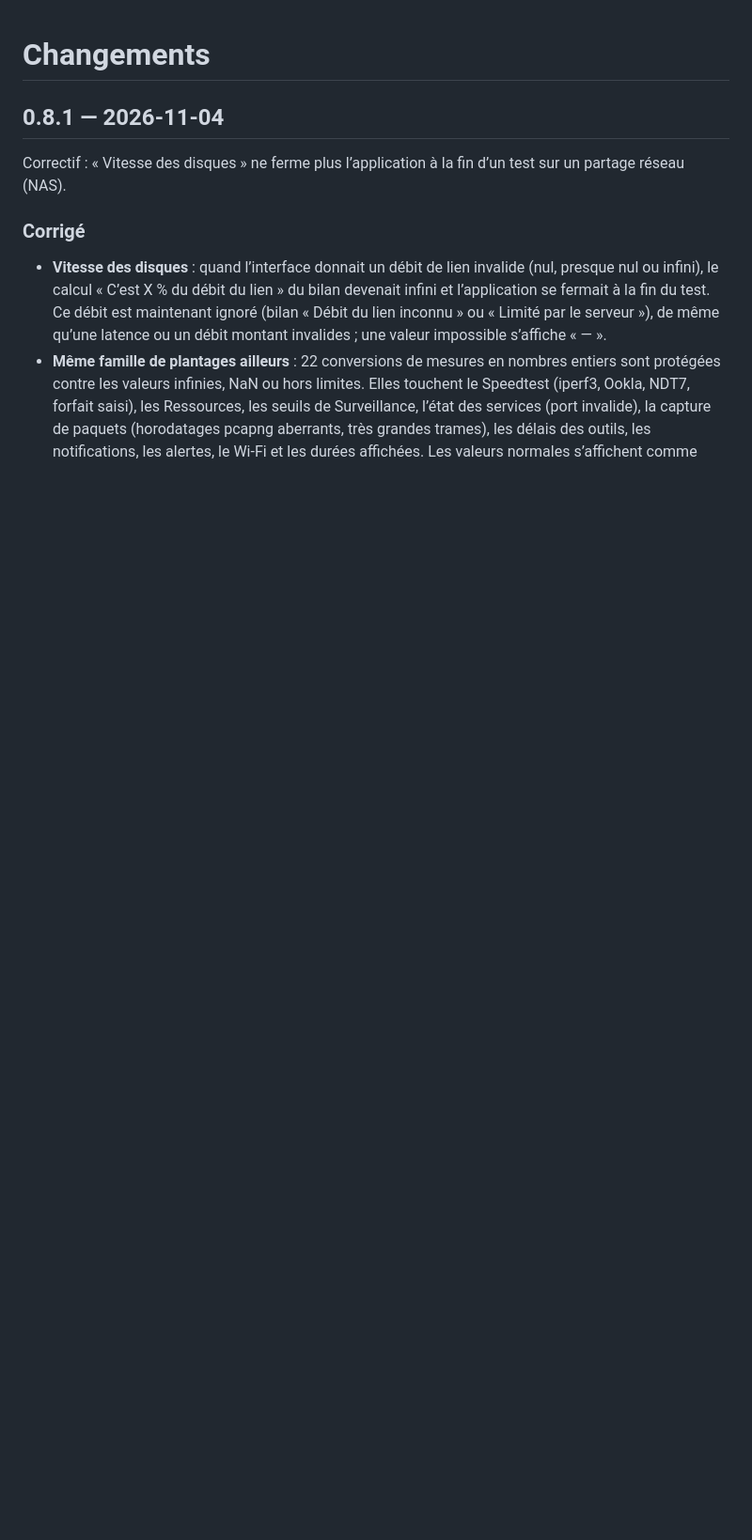
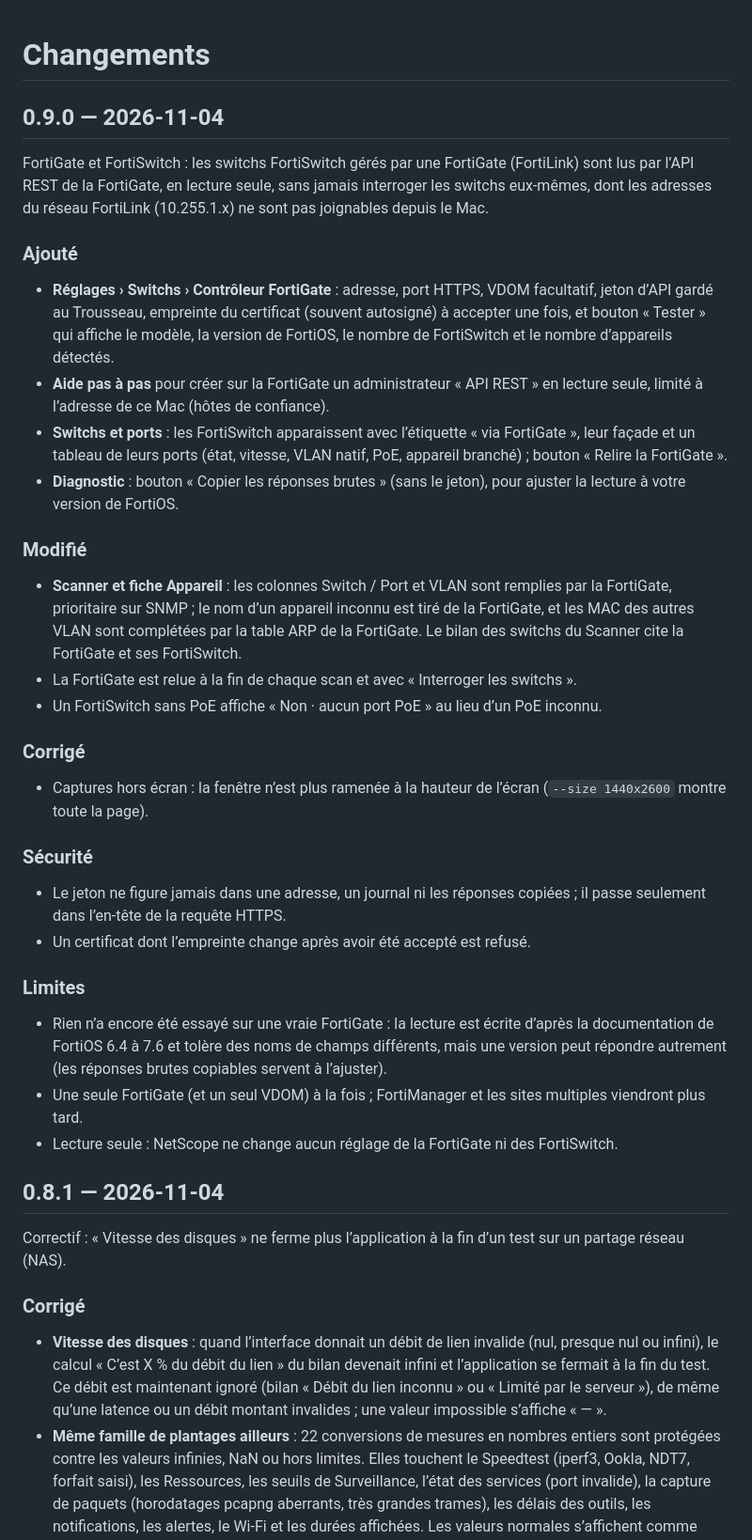
Before and after one commit to mdany75/NetScope, a Markdown page: CHANGELOG.md, the part around the change. Shown at 94% size. Rendered like a GitHub page; blank space fills up the shorter version.

Commit message:
Version 0.9.0
FortiGate et FortiSwitch gérés par FortiLink : lecture par l’API REST de la
FortiGate (lecture seule, jeton au Trousseau, empreinte du certificat), dans
Réglages › Switchs, Switchs et ports, le Scanner et la fiche Appareil.

- Info.plist : 0.9.0 (13).
- CHANGELOG, README et A-FAIRE (note 24 livrée) à jour.
- Capture du Scanner refaite.

Co-Authored-By: Claude Opus 5.5 <noreply@anthropic.com>

```diff
--- a/CHANGELOG.md
+++ b/CHANGELOG.md
@@ -1,4 +1,48 @@
 # Changements
+
+## 0.9.0 — 2026-11-04
+
+FortiGate et FortiSwitch : les switchs FortiSwitch gérés par une FortiGate (FortiLink) sont lus
+par l’API REST de la FortiGate, en lecture seule, sans jamais interroger les switchs eux-mêmes,
+dont les adresses du réseau FortiLink (10.255.1.x) ne sont pas joignables depuis le Mac.
+
+### Ajouté
+- **Réglages › Switchs › Contrôleur FortiGate** : adresse, port HTTPS, VDOM facultatif, jeton
+  d’API gardé au Trousseau, empreinte du certificat (souvent autosigné) à accepter une fois, et
+  bouton « Tester » qui affiche le modèle, la version de FortiOS, le nombre de FortiSwitch et
+  le nombre d’appareils détectés.
+- **Aide pas à pas** pour créer sur la FortiGate un administrateur « API REST » en lecture
+  seule, limité à l’adresse de ce Mac (hôtes de confiance).
+- **Switchs et ports** : les FortiSwitch apparaissent avec l’étiquette « via FortiGate », leur
+  façade et un tableau de leurs ports (état, vitesse, VLAN natif, PoE, appareil branché) ;
+  bouton « Relire la FortiGate ».
+- **Diagnostic** : bouton « Copier les réponses brutes » (sans le jeton), pour ajuster la
+  lecture à votre version de FortiOS.
+
+### Modifié
+- **Scanner et fiche Appareil** : les colonnes Switch / Port et VLAN sont remplies par la
+  FortiGate, prioritaire sur SNMP ; le nom d’un appareil inconnu est tiré de la FortiGate, et
+  les MAC des autres VLAN sont complétées par la table ARP de la FortiGate. Le bilan des
+  switchs du Scanner cite la FortiGate et ses FortiSwitch.
+- La FortiGate est relue à la fin de chaque scan et avec « Interroger les switchs ».
+- Un FortiSwitch sans PoE affiche « Non · aucun port PoE » au lieu d’un PoE inconnu.
+
+### Corrigé
+- Captures hors écran : la fenêtre n’est plus ramenée à la hauteur de l’écran
+  (`--size 1440x2600` montre toute la page).
+
+### Sécurité
+- Le jeton ne figure jamais dans une adresse, un journal ni les réponses copiées ; il passe
+  seulement dans l’en-tête de la requête HTTPS.
+- Un certificat dont l’empreinte change après avoir été accepté est refusé.
+
+### Limites
+- Rien n’a encore été essayé sur une vraie FortiGate : la lecture est écrite d’après la
+  documentation de FortiOS 6.4 à 7.6 et tolère des noms de champs différents, mais une version
+  peut répondre autrement (les réponses brutes copiables servent à l’ajuster).
+- Une seule FortiGate (et un seul VDOM) à la fois ; FortiManager et les sites multiples
+  viendront plus tard.
+- Lecture seule : NetScope ne change aucun réglage de la FortiGate ni des FortiSwitch.
 
 ## 0.8.1 — 2026-11-04
 
```
Also changed, not shown: README.md (+4 -2 lines), docs/A-FAIRE.md (+6 -3 lines), docs/capture.png, 1 other file.
